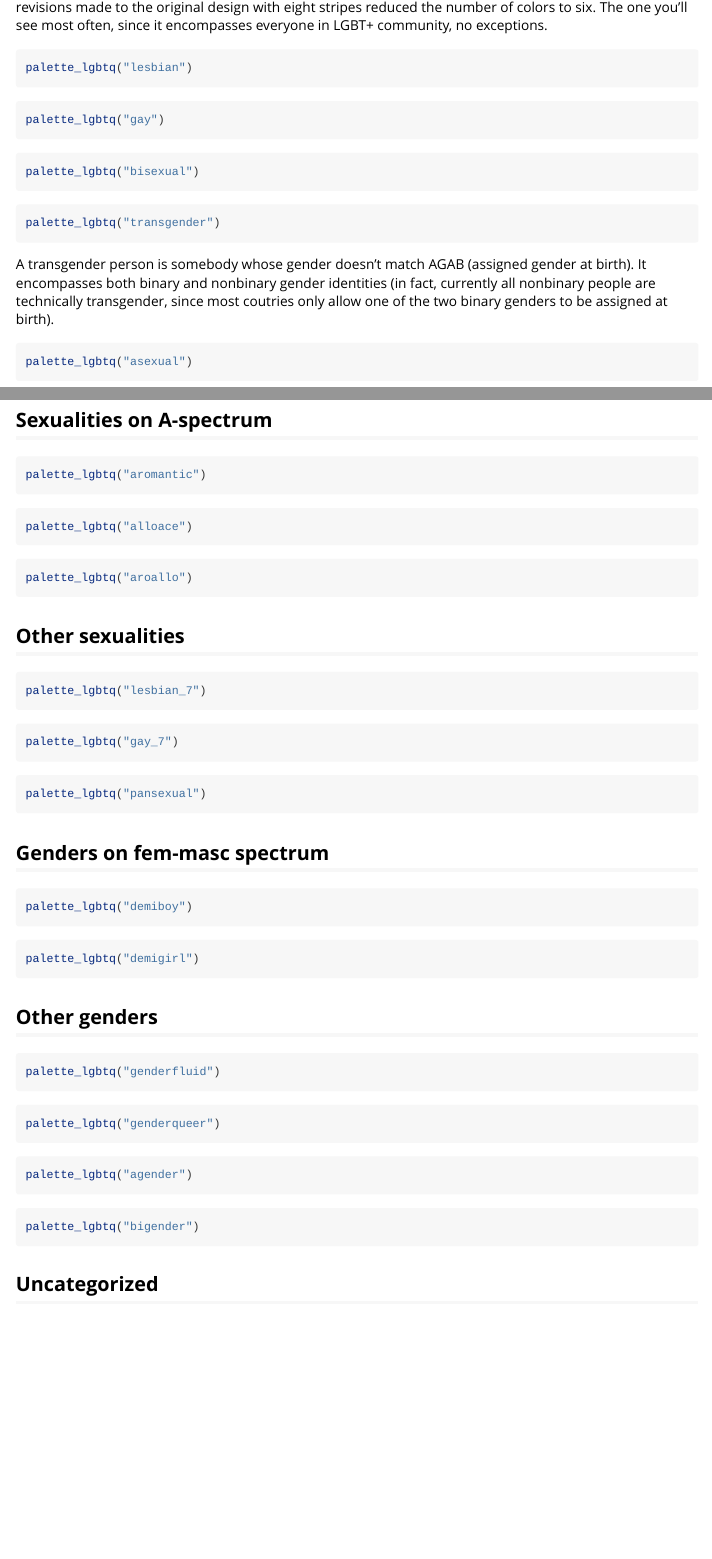
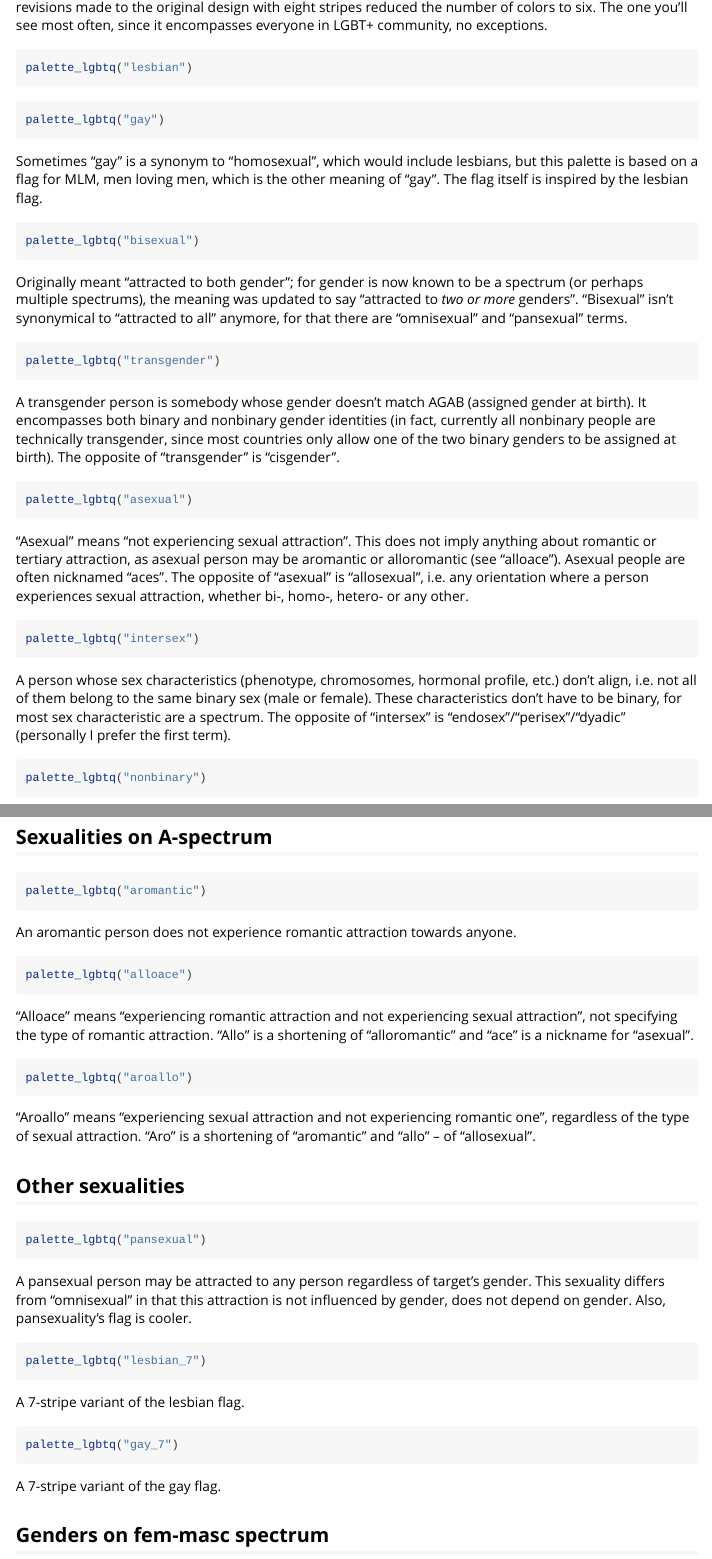
Before and after one commit to turtletopia/gglgbtq, an R Markdown document (vignettes/gallery.Rmd): the page in a window 1100 px wide, from 210 px down, and a second part further down, joined at a grey line. Rendered offline with R 4.5, knitr and Pandoc, with nearby package versions; the code chunks are not run, so their results and figures are left out.

Commit message:
added more descriptions to the vignette

````diff
--- a/vignettes/gallery.Rmd
+++ b/vignettes/gallery.Rmd
@@ -34,23 +34,31 @@ palette_lgbtq("lesbian")
 palette_lgbtq("gay")
 ```
 
+Sometimes "gay" is a synonym to "homosexual", which would include lesbians, but this palette is based on a flag for MLM, men loving men, which is the other meaning of "gay". The flag itself is inspired by the lesbian flag.
+
 ```{r bisexual}
 palette_lgbtq("bisexual")
 ```
+
+Originally meant "attracted to both gender"; for gender is now known to be a spectrum (or perhaps multiple spectrums), the meaning was updated to say "attracted to *two or more* genders". "Bisexual" isn't synonymical to "attracted to all" anymore, for that there are "omnisexual" and "pansexual" terms.
 
 ```{r transgender}
 palette_lgbtq("transgender")
 ```
 
-A transgender person is somebody whose gender doesn't match AGAB (assigned gender at birth). It encompasses both binary and nonbinary gender identities (in fact, currently all nonbinary people are technically transgender, since most coutries only allow one of the two binary genders to be assigned at birth).
+A transgender person is somebody whose gender doesn't match AGAB (assigned gender at birth). It encompasses both binary and nonbinary gender identities (in fact, currently all nonbinary people are technically transgender, since most countries only allow one of the two binary genders to be assigned at birth). The opposite of "transgender" is "cisgender".
 
 ```{r asexual}
 palette_lgbtq("asexual")
 ```
 
+"Asexual" means "not experiencing sexual attraction". This does not imply anything about romantic or tertiary attraction, as asexual person may be aromantic or alloromantic (see "alloace"). Asexual people are often nicknamed "aces". The opposite of "asexual" is "allosexual", i.e. any orientation where a person experiences sexual attraction, whether bi-, homo-, hetero- or any other.
+
 ```{r intersex}
 palette_lgbtq("intersex")
 ```
+
+A person whose sex characteristics (phenotype, chromosomes, hormonal profile, etc.) don't align, i.e. not all of them belong to the same binary sex (male or female). These characteristics don't have to be binary, for most sex characteristic are a spectrum. The opposite of "intersex" is "endosex"/"perisex"/"dyadic" (personally I prefer the first term).
 
 ```{r nonbinary}
 palette_lgbtq("nonbinary")
@@ -74,27 +82,39 @@ palette_lgbtq("progress")
 palette_lgbtq("aromantic")
 ```
 
+An aromantic person does not experience romantic attraction towards anyone.
+
 ```{r alloace}
 palette_lgbtq("alloace")
 ```
+
+"Alloace" means "experiencing romantic attraction and not experiencing sexual attraction", not specifying the type of romantic attraction. "Allo" is a shortening of "alloromantic" and "ace" is a nickname for "asexual".
 
 ```{r aroallo}
 palette_lgbtq("aroallo")
 ```
 
+"Aroallo" means "experiencing sexual attraction and not experiencing romantic one", regardless of the type of sexual attraction. "Aro" is a shortening of "aromantic" and "allo" -- of "allosexual".
+
 ## Other sexualities
+
+```{r pansexual}
+palette_lgbtq("pansexual")
+```
+
+A pansexual person may be attracted to any person regardless of target's gender. This sexuality differs from "omnisexual" in that this attraction is not influenced by gender, does not depend on gender. Also, pansexuality's flag is cooler.
 
 ```{r lesbian_7}
 palette_lgbtq("lesbian_7")
 ```
 
+A 7-stripe variant of the lesbian flag.
+
 ```{r gay_7}
 palette_lgbtq("gay_7")
 ```
 
-```{r pansexual}
-palette_lgbtq("pansexual")
-```
+A 7-stripe variant of the gay flag.
 
 ## Genders on fem-masc spectrum
 
````
Also changed, not shown: vignettes/gallery.Rmd (8 more changed lines).
